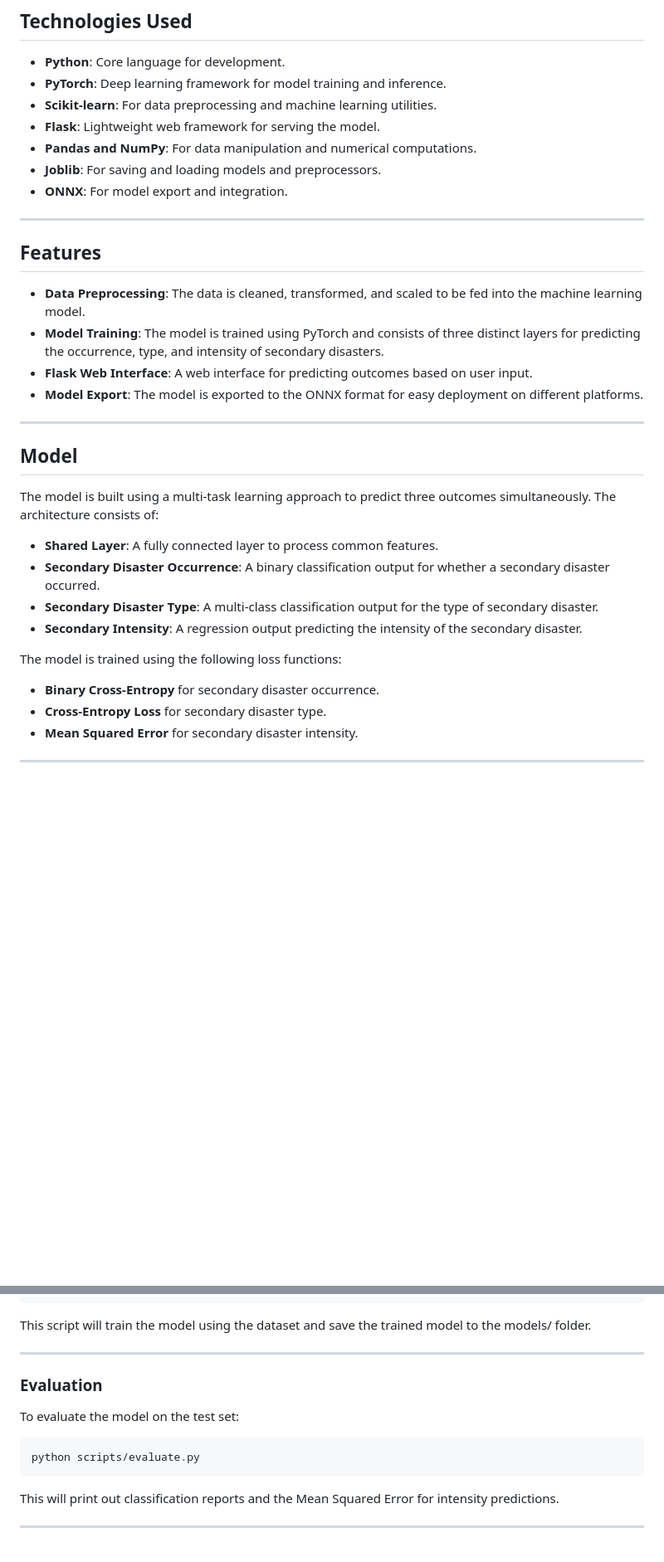
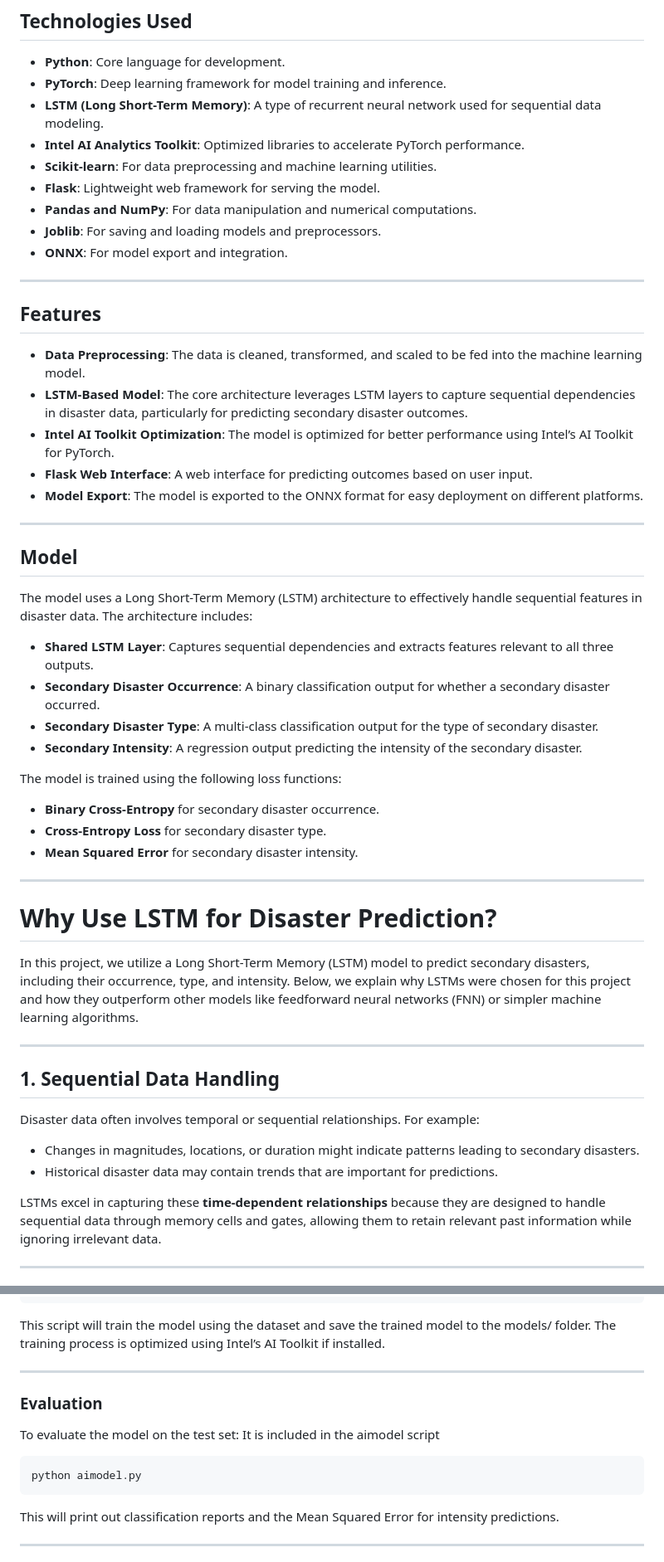
Before and after one commit to Faith1406/ClimatePrediction, a Markdown page: README.md, 2 parts joined by grey strips. Shown at 83% size. GitHub-like rendering; blank space fills up the shorter version.

````diff
--- a/README.md
+++ b/README.md
@@ -27,6 +26,8 @@ The system uses a machine learning model trained on historical disaster data and
 
 - **Python**: Core language for development.
 - **PyTorch**: Deep learning framework for model training and inference.
+- **LSTM (Long Short-Term Memory)**: A type of recurrent neural network used for sequential data modeling.
+- **Intel AI Analytics Toolkit**: Optimized libraries to accelerate PyTorch performance.
 - **Scikit-learn**: For data preprocessing and machine learning utilities.
 - **Flask**: Lightweight web framework for serving the model.
 - **Pandas and NumPy**: For data manipulation and numerical computations.
@@ -38,7 +39,8 @@ The system uses a machine learning model trained on historical disaster data and
 ## Features
 
 - **Data Preprocessing**: The data is cleaned, transformed, and scaled to be fed into the machine learning model.
-- **Model Training**: The model is trained using PyTorch and consists of three distinct layers for predicting the occurrence, type, and intensity of secondary disasters.
+- **LSTM-Based Model**: The core architecture leverages LSTM layers to capture sequential dependencies in disaster data, particularly for predicting secondary disaster outcomes.
+- **Intel AI Toolkit Optimization**: The model is optimized for better performance using Intel’s AI Toolkit for PyTorch.
 - **Flask Web Interface**: A web interface for predicting outcomes based on user input.
 - **Model Export**: The model is exported to the ONNX format for easy deployment on different platforms.
 
@@ -46,9 +48,9 @@ The system uses a machine learning model trained on historical disaster data and
 
 ## Model
 
-The model is built using a multi-task learning approach to predict three outcomes simultaneously. The architecture consists of:
+The model uses a Long Short-Term Memory (LSTM) architecture to effectively handle sequential features in disaster data. The architecture includes:
 
-- **Shared Layer**: A fully connected layer to process common features.
+- **Shared LSTM Layer**: Captures sequential dependencies and extracts features relevant to all three outputs.
 - **Secondary Disaster Occurrence**: A binary classification output for whether a secondary disaster occurred.
 - **Secondary Disaster Type**: A multi-class classification output for the type of secondary disaster.
 - **Secondary Intensity**: A regression output predicting the intensity of the secondary disaster.
@@ -61,3 +63,18 @@ The model is trained using the following loss functions:
 
 ---
 
+# Why Use LSTM for Disaster Prediction?
+
+In this project, we utilize a Long Short-Term Memory (LSTM) model to predict secondary disasters, including their occurrence, type, and intensity. Below, we explain why LSTMs were chosen for this project and how they outperform other models like feedforward neural networks (FNN) or simpler machine learning algorithms.
+
+---
+
+## 1. Sequential Data Handling
+Disaster data often involves temporal or sequential relationships. For example:
+- Changes in magnitudes, locations, or duration might indicate patterns leading to secondary disasters.
+- Historical disaster data may contain trends that are important for predictions.
+
+LSTMs excel in capturing these **time-dependent relationships** because they are designed to handle sequential data through memory cells and gates, allowing them to retain relevant past information while ignoring irrelevant data.
+
+---
+
@@ -96,15 +152,17 @@ python scripts/train.py
 ```
 
 This script will train the model using the dataset and save the trained model to the models/ folder.
+The training process is optimized using Intel’s AI Toolkit if installed.
 
 ---
 
 ### Evaluation
 
 To evaluate the model on the test set:
+It is included in the aimodel script
 
 ```bash
-python scripts/evaluate.py
+python aimodel.py
 ```
 
 This will print out classification reports and the Mean Squared Error for intensity predictions.
````
Also changed, not shown: other parts of README.md (+46 -8 lines).
